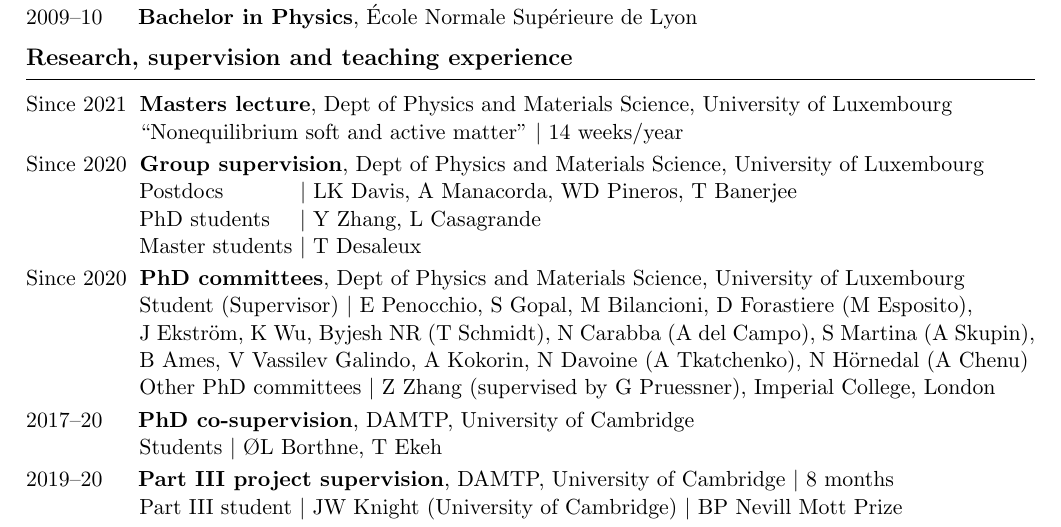
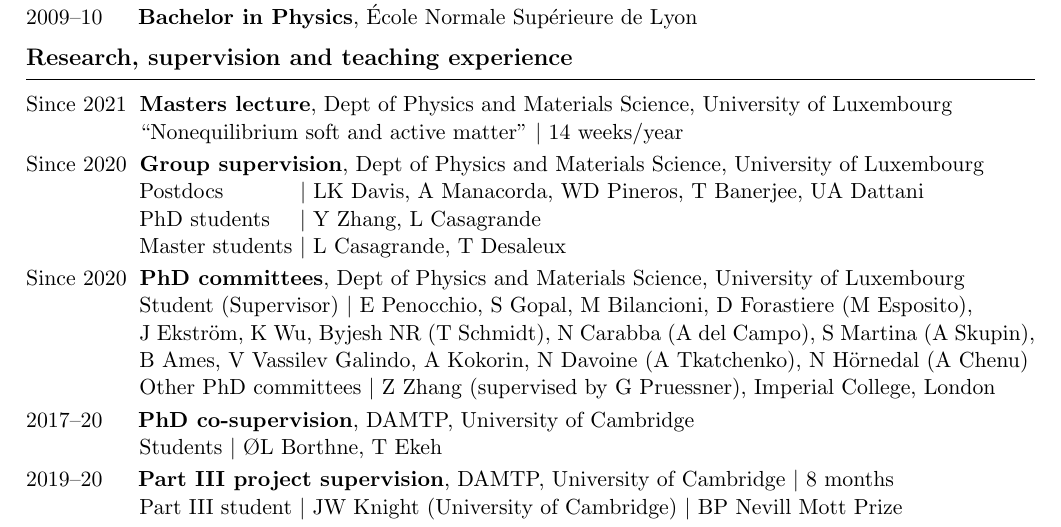
Before and after one commit to efodorphysics/efodorphysics.github.io, a LaTeX CV (CV/cv.tex): part of page 1 of 5, cut so that both start at the same text. Compiled offline with pdfLaTeX.

Commit message:
Add files via upload

```diff
--- a/CV/cv.tex
+++ b/CV/cv.tex
@@ -130,11 +130,11 @@
 \noindent
 Since 2020 \hskip.1cm{\bf Group supervision}, Dept of Physics and Materials Science, University of Luxembourg
 
-\hskip1.4cm Postdocs \hskip1.22cm $|$ LK Davis, A Manacorda, WD Pineros, T Banerjee
+\hskip1.4cm Postdocs \hskip1.22cm $|$ LK Davis, A Manacorda, WD Pineros, T Banerjee, UA Dattani
 
 \hskip1.4cm PhD students \hskip.4cm $|$ Y Zhang, L Casagrande
 
-\hskip1.4cm Master students $|$ T Desaleux
+\hskip1.4cm Master students $|$ L Casagrande, T Desaleux
 
 % -------------------------------------------------------------------------------
 
```
Also changed, not shown: CV/cv.pdf.
